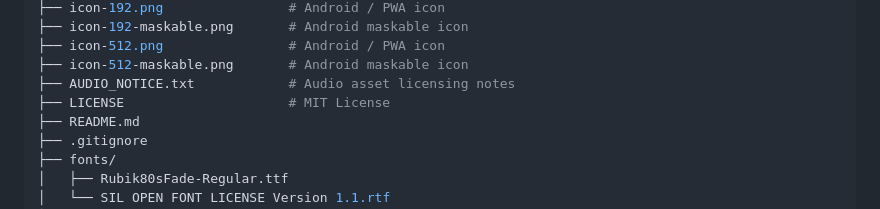
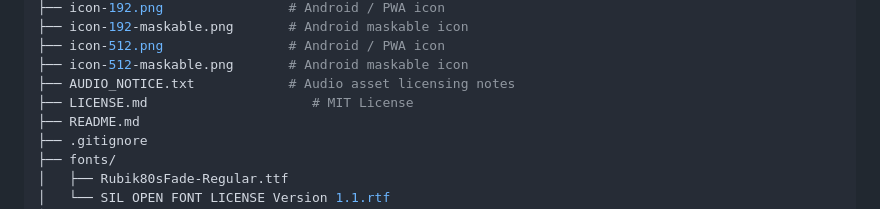
Before and after one commit to rm-r3/primenumberspong, a Markdown page: README.md, the part around the change. GitHub-like rendering.

Commit message:
Update README and project structure documentation

```diff
--- a/README.md
+++ b/README.md
@@ -90,7 +90,7 @@ primenumberspong/
 ├── icon-512.png                # Android / PWA icon
 ├── icon-512-maskable.png       # Android maskable icon
 ├── AUDIO_NOTICE.txt            # Audio asset licensing notes
-├── LICENSE                     # MIT License
+├── LICENSE.md                     # MIT License
 ├── README.md
 ├── .gitignore
 ├── fonts/
```
Also changed, not shown: LICENSE.md (added, +21 -0 lines).
